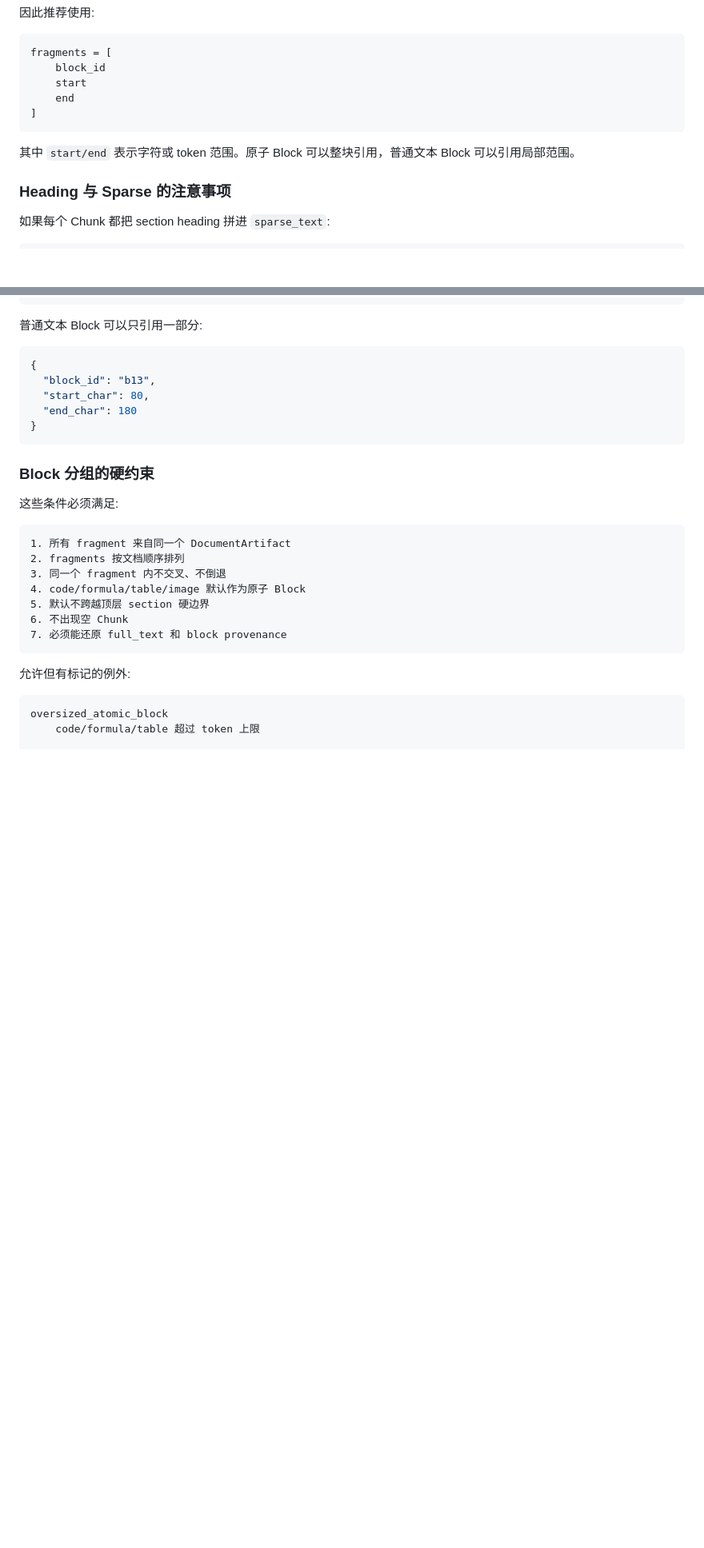
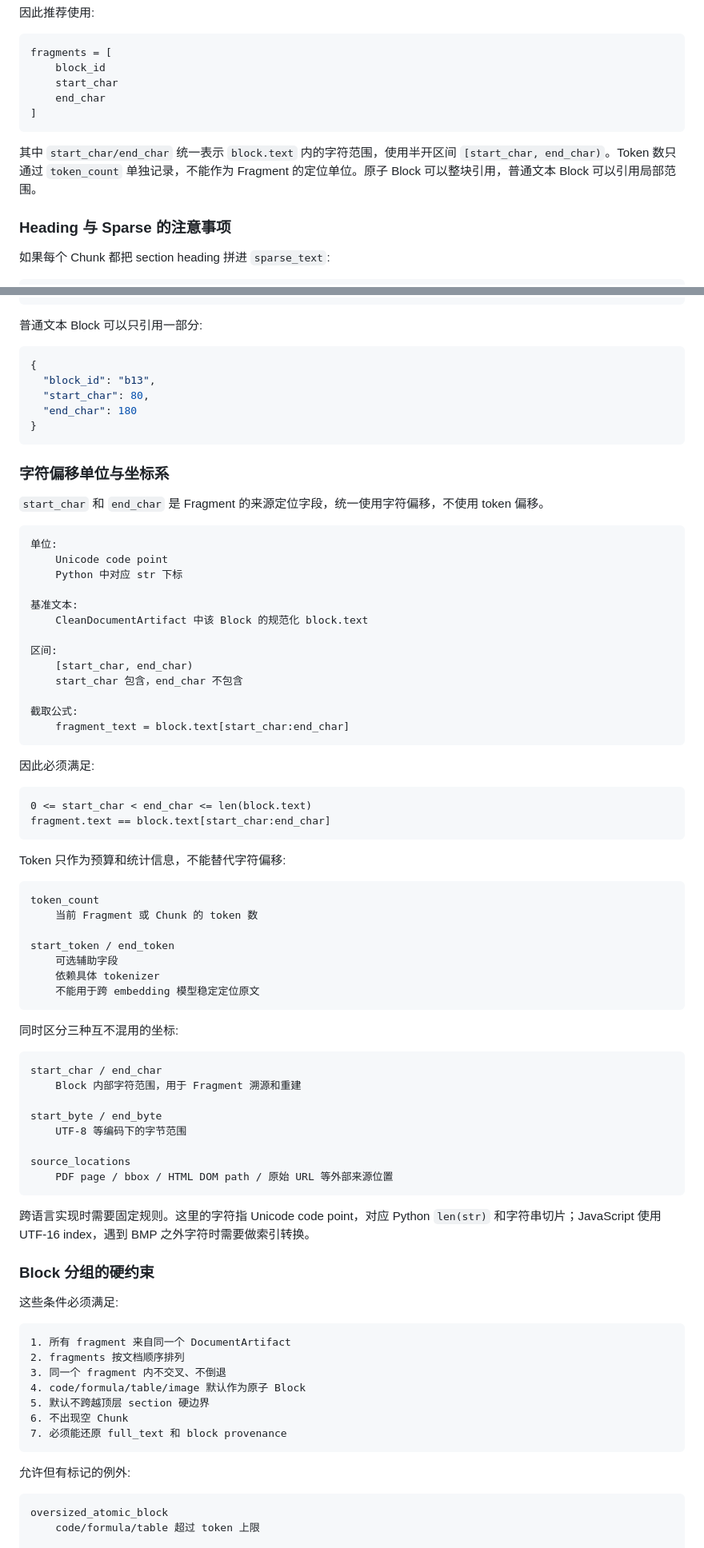
Before and after one commit to NaoYUN77/agentic-rag-from-any-text-formatting, a Markdown page: docs/format_routing_and_cleaning_plan.md, 2 parts joined by grey strips. Shown at 80% size. GitHub-like rendering; blank space fills up the shorter version.

Commit message:
docs: define fragment character offsets

````diff
--- a/docs/format_routing_and_cleaning_plan.md
+++ b/docs/format_routing_and_cleaning_plan.md
@@ -274,12 +274,12 @@ Chunk 只保存检索视图:
 ```text
 fragments = [
     block_id
-    start
-    end
+    start_char
+    end_char
 ]
 ```
 
-其中 `start/end` 表示字符或 token 范围。原子 Block 可以整块引用，普通文本 Block 可以引用局部范围。
+其中 `start_char/end_char` 统一表示 `block.text` 内的字符范围，使用半开区间 `[start_char, end_char)`。Token 数只通过 `token_count` 单独记录，不能作为 Fragment 的定位单位。原子 Block 可以整块引用，普通文本 Block 可以引用局部范围。
 
 ### Heading 与 Sparse 的注意事项
 
@@ -605,6 +605,60 @@ ordered_fragments
   "end_char": 180
 }
 ```
+
+### 字符偏移单位与坐标系
+
+`start_char` 和 `end_char` 是 Fragment 的来源定位字段，统一使用字符偏移，不使用 token 偏移。
+
+```text
+单位:
+    Unicode code point
+    Python 中对应 str 下标
+
+基准文本:
+    CleanDocumentArtifact 中该 Block 的规范化 block.text
+
+区间:
+    [start_char, end_char)
+    start_char 包含，end_char 不包含
+
+截取公式:
+    fragment_text = block.text[start_char:end_char]
+```
+
+因此必须满足:
+
+```text
+0 <= start_char < end_char <= len(block.text)
+fragment.text == block.text[start_char:end_char]
+```
+
+Token 只作为预算和统计信息，不能替代字符偏移:
+
+```text
+token_count
+    当前 Fragment 或 Chunk 的 token 数
+
+start_token / end_token
+    可选辅助字段
+    依赖具体 tokenizer
+    不能用于跨 embedding 模型稳定定位原文
+```
+
+同时区分三种互不混用的坐标:
+
+```text
+start_char / end_char
+    Block 内部字符范围，用于 Fragment 溯源和重建
+
+start_byte / end_byte
+    UTF-8 等编码下的字节范围
+
+source_locations
+    PDF page / bbox / HTML DOM path / 原始 URL 等外部来源位置
+```
+
+跨语言实现时需要固定规则。这里的字符指 Unicode code point，对应 Python `len(str)` 和字符串切片；JavaScript 使用 UTF-16 index，遇到 BMP 之外字符时需要做索引转换。
 
 ### Block 分组的硬约束
 
````
